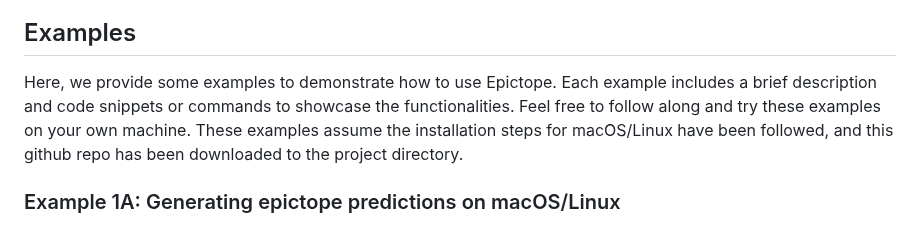
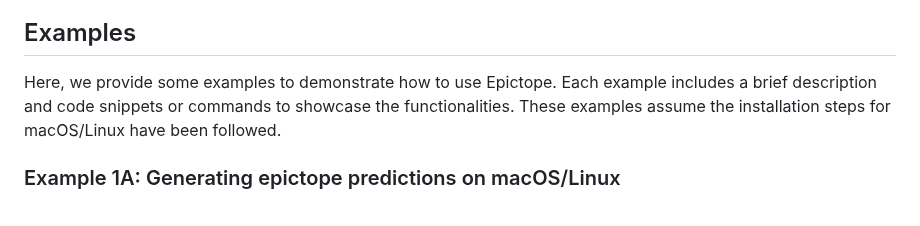
Before and after one commit to FriedbergLab/Epictope, a Markdown page: README.md, the part around the change. Rendered like a GitHub page.

```diff
--- a/README.md
+++ b/README.md
@@ -146,7 +146,7 @@ Epictope searches for a "config.R" file in the working directory. If it doesn't
 
 ## Examples
 
-Here, we provide some examples to demonstrate how to use Epictope. Each example includes a brief description and code snippets or commands to showcase the functionalities. Feel free to follow along and try these examples on your own machine. These examples assume the installation steps for macOS/Linux have been followed, and this github repo has been downloaded to the project directory.
+Here, we provide some examples to demonstrate how to use Epictope. Each example includes a brief description and code snippets or commands to showcase the functionalities. These examples assume the installation steps for macOS/Linux have been followed.
 
 ### Example 1A: Generating epictope predictions on macOS/Linux
 
```
